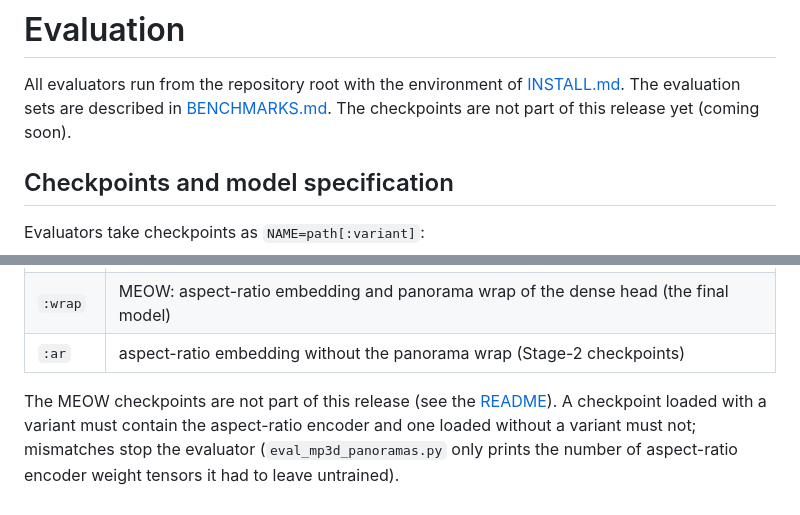
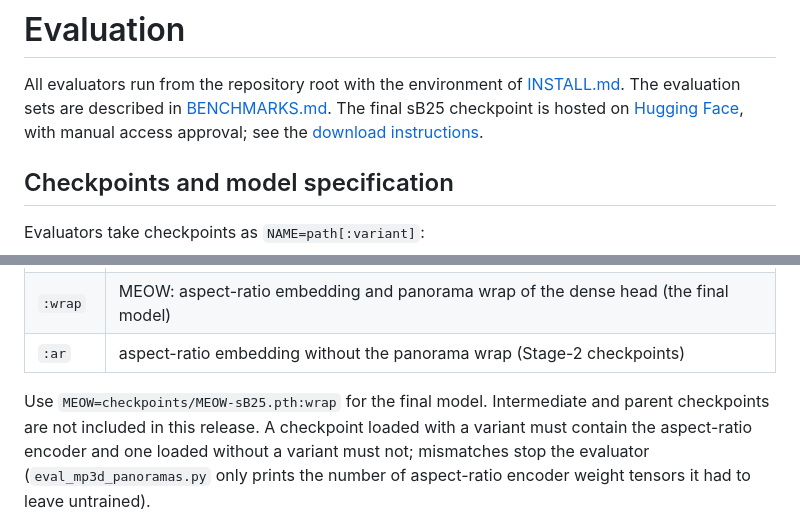
Before and after one commit to qgli/MEOW-het, a Markdown page: docs/EVALUATION.md, 2 parts joined by grey strips. Rendered like a GitHub page.

```diff
--- a/docs/EVALUATION.md
+++ b/docs/EVALUATION.md
@@ -1,8 +1,9 @@
 # Evaluation
 
 All evaluators run from the repository root with the environment of [INSTALL.md](INSTALL.md). The evaluation
-sets are described in [BENCHMARKS.md](BENCHMARKS.md). The checkpoints are not part of this release yet
-(coming soon).
+sets are described in [BENCHMARKS.md](BENCHMARKS.md). The final sB25 checkpoint is hosted on
+[Hugging Face](https://huggingface.co/qgli/MEOW-4D-Space-Reconstruction), with manual access approval;
+see the [download instructions](../README.md#model-weights).
 
 ## Checkpoints and model specification
 
@@ -14,7 +15,8 @@ Evaluators take checkpoints as `NAME=path[:variant]`:
 | `:wrap` | MEOW: aspect-ratio embedding and panorama wrap of the dense head (the final model) |
 | `:ar` | aspect-ratio embedding without the panorama wrap (Stage-2 checkpoints) |
 
-The MEOW checkpoints are not part of this release (see the [README](../README.md)). A checkpoint loaded
+Use `MEOW=checkpoints/MEOW-sB25.pth:wrap` for the final model. Intermediate and parent checkpoints are
+not included in this release. A checkpoint loaded
 with a variant must contain the aspect-ratio encoder and one loaded without a variant must not;
 mismatches stop the evaluator (`eval_mp3d_panoramas.py` only prints the number of aspect-ratio encoder
 weight tensors it had to leave untrained).
```
Also changed, not shown: README.md (+39 -3 lines).
